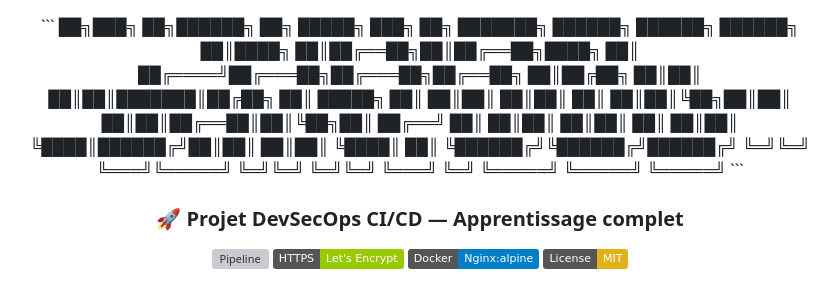
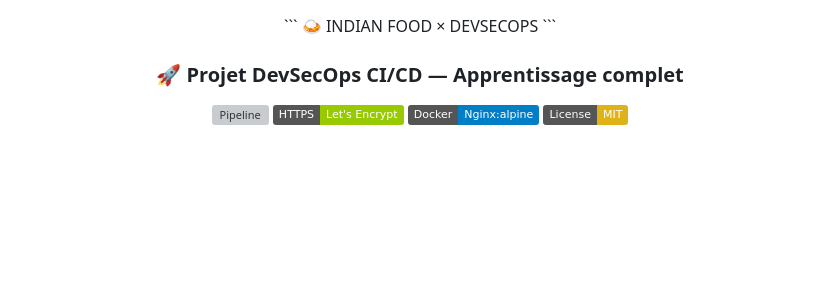
Before and after one commit to randriamasinoro/indian, a Markdown page: README.md, the part around the change. GitHub-like rendering; badges without logos; blank space fills up the shorter version; grey boxes are pictures that could not be loaded.

Commit message:
readme titre change

````diff
--- a/README.md
+++ b/README.md
@@ -1,11 +1,6 @@
 <div align="center">
 ```
-██╗███╗   ██╗██████╗ ██╗ █████╗ ███╗   ██╗    ███████╗ ██████╗  ██████╗ ██████╗
-██║████╗  ██║██╔══██╗██║██╔══██╗████╗  ██║    ██╔════╝██╔═══██╗██╔═══██╗██╔══██╗
-██║██╔██╗ ██║██║  ██║██║███████║██╔██╗ ██║    █████╗  ██║   ██║██║   ██║██║  ██║
-██║██║╚██╗██║██║  ██║██║██╔══██║██║╚██╗██║    ██╔══╝  ██║   ██║██║   ██║██║  ██║
-██║██║ ╚████║██████╔╝██║██║  ██║██║ ╚████║    ██║     ╚██████╔╝╚██████╔╝██████╔╝
-╚═╝╚═╝  ╚═══╝╚═════╝ ╚═╝╚═╝  ╚═╝╚═╝  ╚═══╝    ╚═╝      ╚═════╝  ╚═════╝ ╚═════╝
+🍛 INDIAN FOOD × DEVSECOPS
 ```
 
 ### 🚀 Projet DevSecOps CI/CD — Apprentissage complet
````
